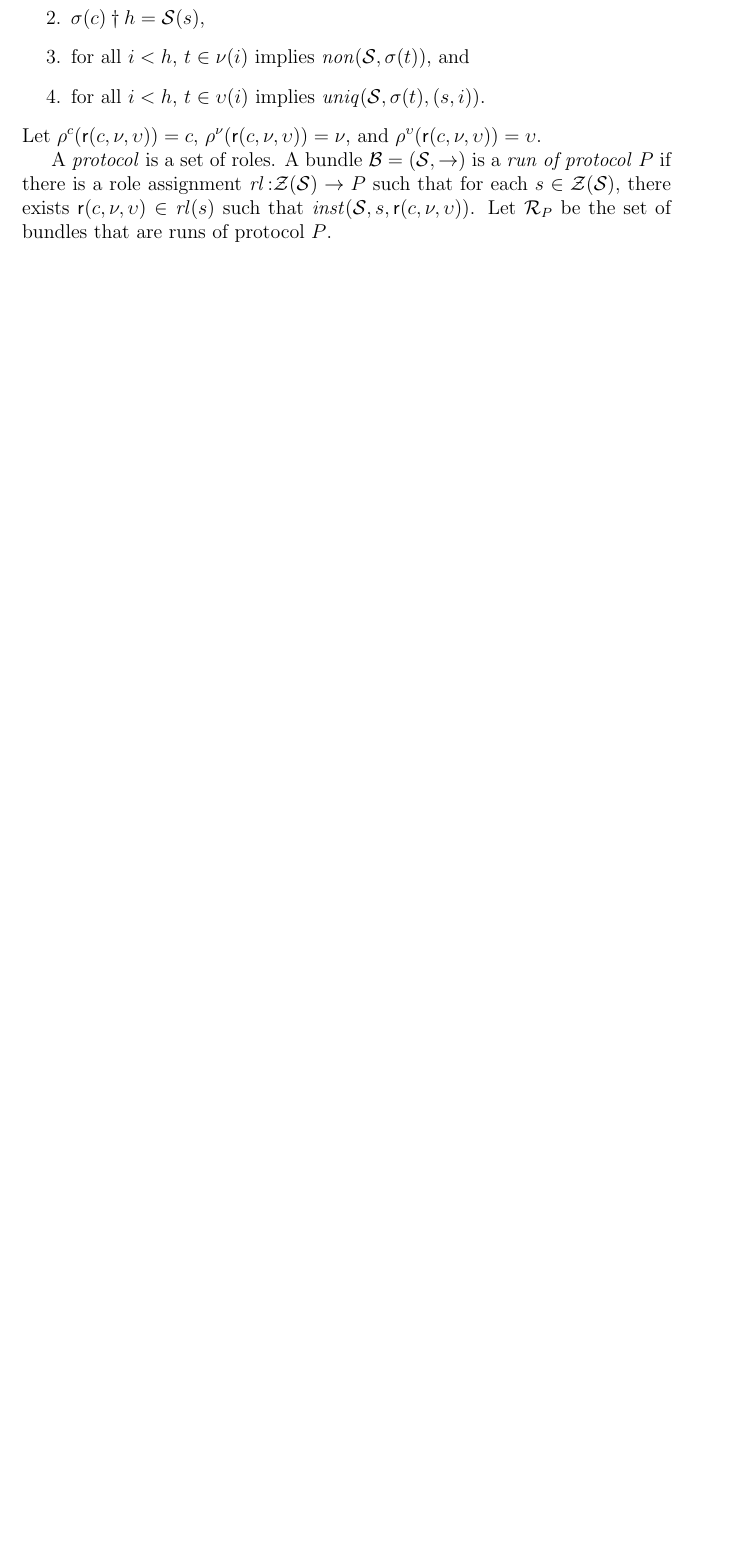
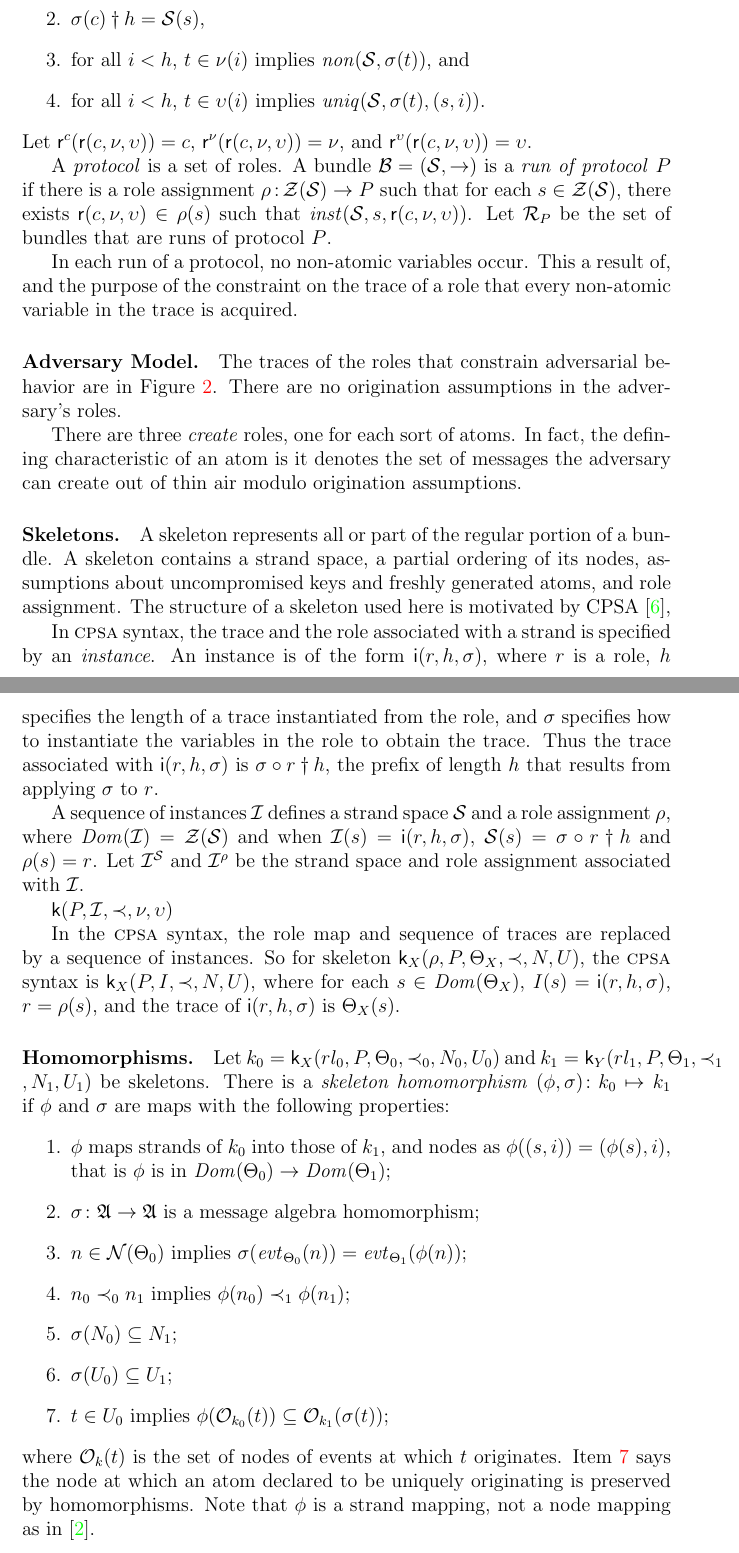
Before and after one commit to ramsdell/pvs-strand-spaces, a LaTeX document (transformations/injections.tex): part of page 4 of 6 before the commit and two parts of pages 4 and 5 of 8 after it, the two joined at a grey line, cut so that both start at the same text, the shorter picture padded with empty space. Compiled offline with pdfLaTeX.

Commit message:
checkpoint

```diff
--- a/transformations/injections.tex
+++ b/transformations/injections.tex
@@ -66,9 +66,10 @@
 \newcommand{\lang}{\mathcal{L}}
 \newcommand{\interp}{\mathcal{I}}
 \newcommand{\tr}{\ensuremath{\mathfrak C}}
-\newcommand{\rl}{\fn{rl}}
+\newcommand{\rl}{\ensuremath{\rho}}
 \newcommand{\skel}{\mathsf{k}}
 \newcommand{\insta}{\mathsf{i}}
+\newcommand{\insts}{\mathcal{I}}
 \newcommand{\evt}{\fn{evt}}
 \newcommand{\role}{\mathsf{r}}
 \newcommand{\orig}{\mathcal{O}}
@@ -253,3 +256,7 @@ $\rl\typ\strands(\ssp)\to P$ such that for each $s\in\strands(\ssp)$, there
 exists $\role(c,\nu,\upsilon)\in\rl(s)$ such that
 $\fn{inst}(\ssp,s,\role(c,\nu,\upsilon))$.  Let~$\run_P$ be the set of
 bundles that are runs of protocol~$P$.
+
+In each run of a protocol, no non-atomic variables occur.  This a
+result of, and the purpose of the constraint on the trace of a role
+that every non-atomic variable in the trace is acquired.
@@ -256,3 +288,74 @@ bundles that are runs of protocol~$P$.
+\end{figure}
+
+\paragraph{Adversary Model.}
+The traces of the roles that constrain adversarial
+behavior are in Figure~\ref{fig:adversary}.  There are no origination
+assumptions in the adversary's roles.
+
+There are three \fn{create} roles, one for each sort of atoms.  In
+fact, the defining characteristic of an atom is it denotes the set of
+messages the adversary can create out of thin air modulo origination
+assumptions.
+
+\paragraph{Skeletons.}
+
+A skeleton represents all or part of the regular portion of a bundle.
+A skeleton contains a strand space, a partial ordering of its nodes,
+assumptions about uncompromised keys and freshly generated atoms, and
+role assignment.  The structure of a skeleton used here is motivated
+by CPSA~\cite{cpsa09},
+
+In {\cpsa} syntax, the trace and the role associated with a strand is
+specified by an \index{instance}\emph{instance}.  An instance is of
+the form $\insta(r,h,\sigma)$, where~$r$ is a role, $h$ specifies the
+length of a trace instantiated from the role, and~$\sigma$ specifies
+how to instantiate the variables in the role to obtain the trace.
+Thus the trace associated with $\insta(r,h,\sigma)$ is
+$\sigma\circ\prefix{r}{h}$, the prefix of length~$h$ that results from
+applying~$\sigma$ to~$r$.
+
+A sequence of instances~$\insts$ defines a strand space~{\ssp} and a
+role assignment~\rl, where $\sdom(\insts)=\strands(\ssp)$ and when
+$\insts(s)=\insta(r,h,\sigma)$, $\ssp(s)=\sigma\circ\prefix{r}{h}$ and
+$\rl(s)=r$.  Let $\insts^\ssp$ and $\insts^{\rl}$ be the strand space
+and role assignment associated with~$\insts$.
+
+$\skel(P,\insts,\prec,\nu,\upsilon)$
+
+In the {\cpsa} syntax, the role map and sequence of traces are
+replaced by a sequence of instances.  So for skeleton
+$\skel_X(\rl,P,\Theta_X,\prec,N,U)$, the {\cpsa} syntax is
+$\skel_X(P,I,\prec,N,U)$, where for each $s\in\sdom(\Theta_X)$,
+$I(s)=\insta(r,h,\sigma)$, $r=\rl(s)$, and the trace of
+$\insta(r,h,\sigma)$ is $\Theta_X(s)$.
+
+\paragraph{Homomorphisms.}
+
+Let $k_0=\skel_X(rl_0,P,\Theta_0,\prec_0,N_0,U_0)$ and
+$k_1=\skel_Y(rl_1,P,\Theta_1,\prec_1,N_1,U_1)$ be skeletons.  There is
+a \emph{skeleton homomorphism} $(\phi,\sigma)\colon k_0\mapsto k_1$
+if~$\phi$ and~$\sigma$ are maps with the following properties:
+\begin{enumerate}
+\item $\phi$ maps strands of~$k_0$ into those of~$k_1$, and nodes as
+  $\phi((s,i))=(\phi(s),i)$, that is $\phi$ is in
+  $\sdom(\Theta_0)\to\sdom(\Theta_1)$;
+\item $\sigma\colon\alg{A}\to\alg{A}$ is a message algebra homomorphism;
+\item $n\in\nodes(\Theta_0)$ implies
+  $\sigma(\evt_{\Theta_0}(n))=\evt_{\Theta_1}(\phi(n))$;
+\item $n_0\prec_0
+n_1$ implies $\phi(n_0)\prec_1\phi(n_1)$;
+\item $\sigma(N_0)\subseteq N_1$;
+\item $\sigma(U_0)\subseteq U_1$;
+\item\label{item:orig} $t\in U_0$ implies
+  $\phi(\orig_{k_0}(t))\subseteq\orig_{k_1}(\sigma(t))$;
+\end{enumerate}
+where $\orig_k(t)$ is the set of nodes of events at which~$t$
+originates.  Item~\ref{item:orig} says the node at which an atom
+declared to be uniquely originating is preserved by homomorphisms.
+Note that~$\phi$ is a strand mapping, not a node mapping as
+in~\cite{Guttman09}.
+
+\section{Shape Analysis Sentences}\label{sec:shape analysis sentences}
 
 \section{Protocol Injections}\label{sec:protocol injections}
 
```
Also changed, not shown: transformations/injections.tex (49 more changed lines).
